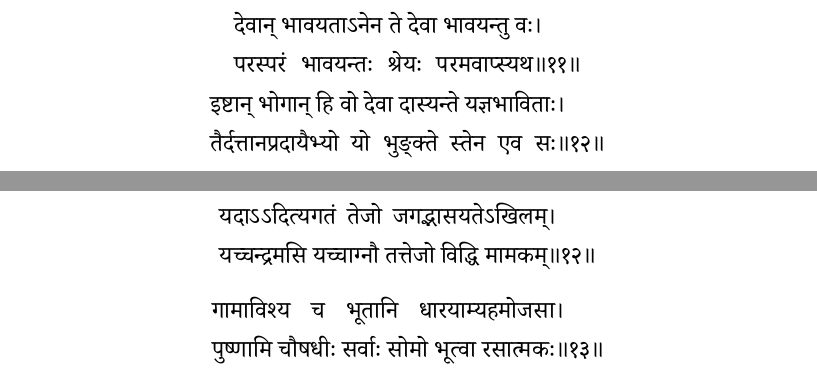
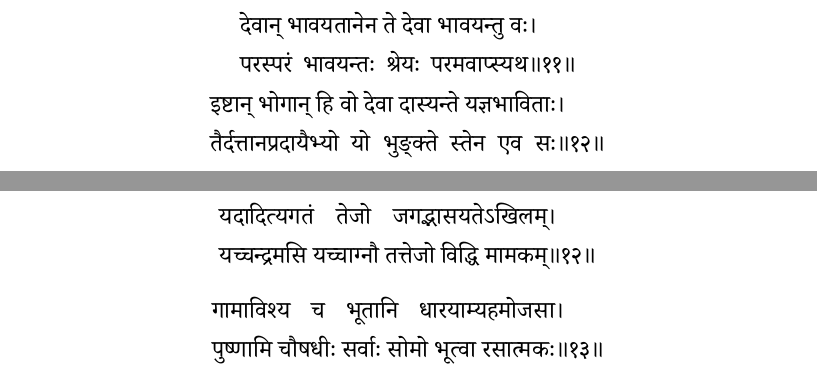
Before and after one commit to stotrasamhita/gita, a LaTeX book (gitabook.tex, which reads chap03.tex, chap15.tex): two parts of pages 21 and 66 of 86, joined at a grey line, cut so that both start at the same text. Compiled offline with XeLaTeX; a missing font is replaced by an installed copy or a similar font.

Commit message:
avagraha fixes

```diff
--- a/chap03.tex
+++ b/chap03.tex
@@ -45,7 +45,7 @@
 {अनेन प्रसविष्यध्वमेष वोऽस्त्विष्टकामधुक्}% .. 3-10
 
 \twolineshloka
-{देवान् भावयताऽनेन ते देवा भावयन्तु वः}
+{देवान् भावयतानेन ते देवा भावयन्तु वः}
 {परस्परं भावयन्तः श्रेयः परमवाप्स्यथ}% .. 3-11
 
 \twolineshloka
--- a/chap15.tex
+++ b/chap15.tex
@@ -55,7 +55,7 @@
 {यतन्तोऽप्यकृतात्मानो नैनं पश्यन्त्यचेतसः}% .. 15-11
 
 \twolineshloka
-{यदाऽऽदित्यगतं तेजो जगद्भासयतेऽखिलम्}
+{यदादित्यगतं तेजो जगद्भासयतेऽखिलम्}
 {यच्चन्द्रमसि यच्चाग्नौ तत्तेजो विद्धि मामकम्}% .. 15-12
 
 \twolineshloka
```
